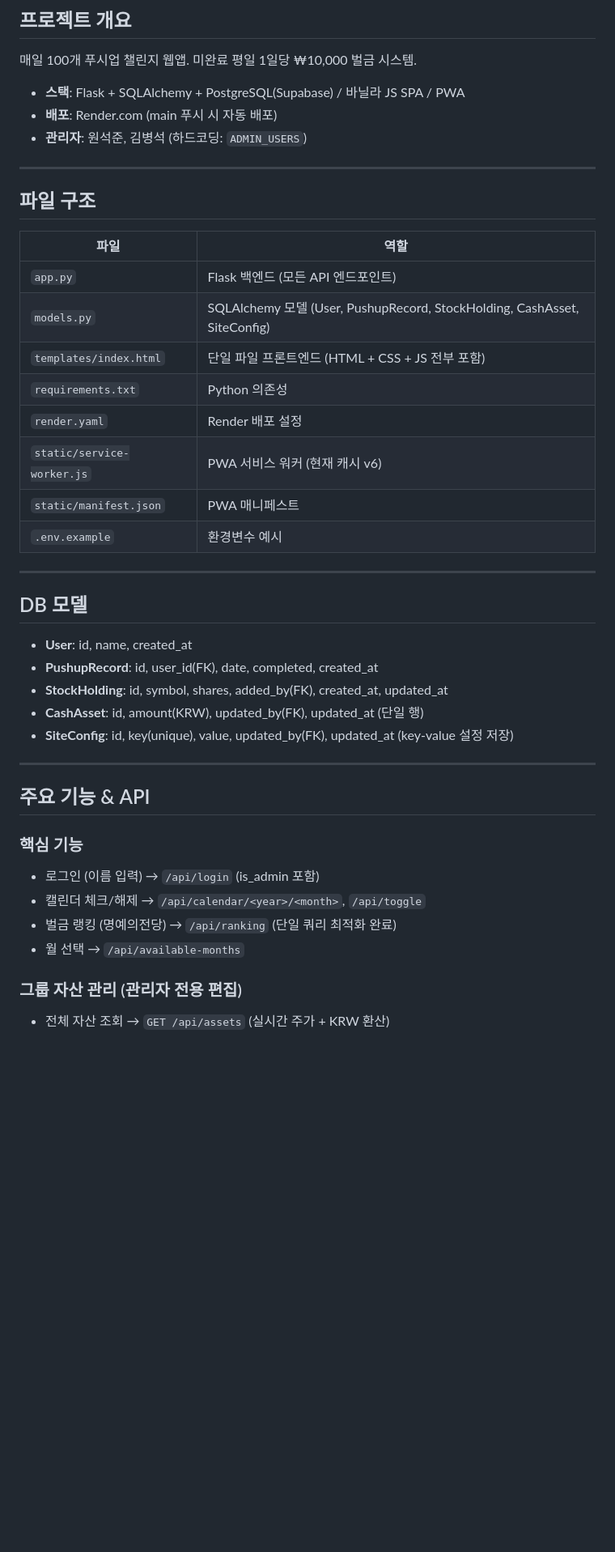
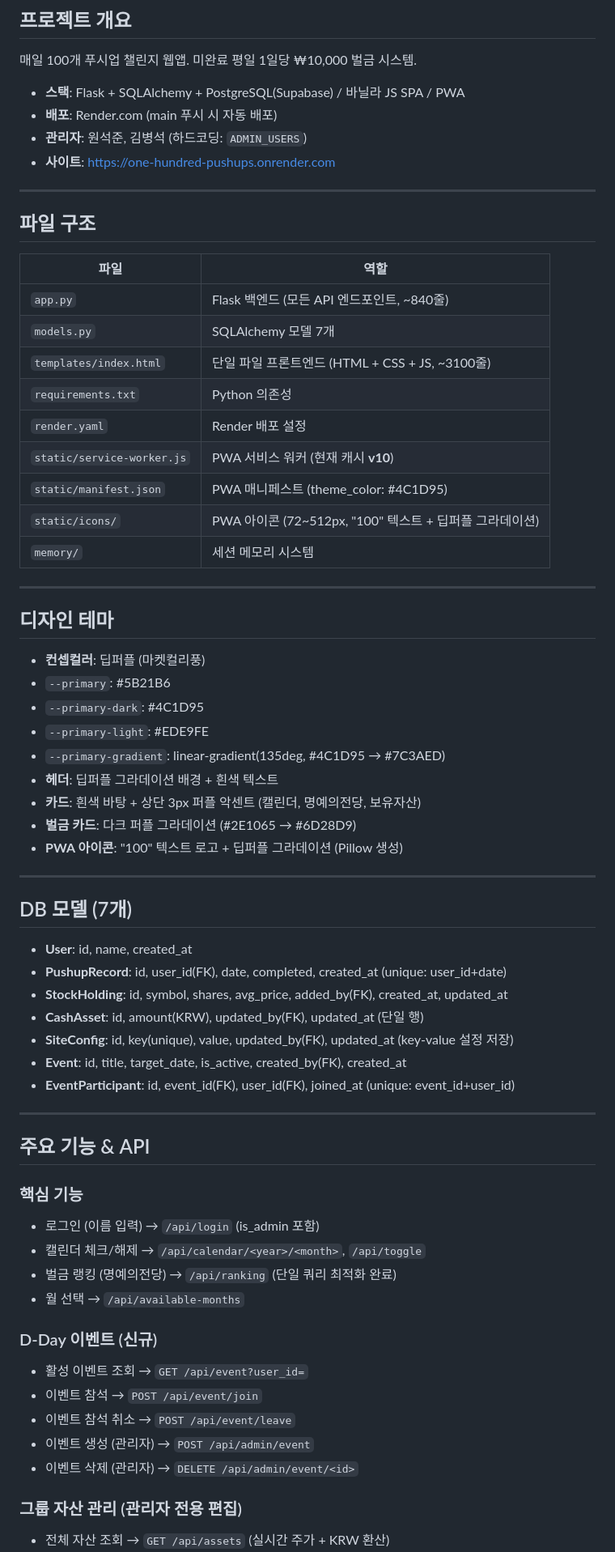
Before and after one commit to Seokjunwon/one-hundred-pushups, a Markdown page: memory/LATEST_CONTEXT.md, the part around one of its changes. Shown at 81% size. Drawn GitHub-style; blank space fills up the shorter version.

```diff
--- a/memory/LATEST_CONTEXT.md
+++ b/memory/LATEST_CONTEXT.md
@@ -11,6 +11,7 @@
 - **스택**: Flask + SQLAlchemy + PostgreSQL(Supabase) / 바닐라 JS SPA / PWA
 - **배포**: Render.com (main 푸시 시 자동 배포)
 - **관리자**: 원석준, 김병석 (하드코딩: `ADMIN_USERS`)
+- **사이트**: https://one-hundred-pushups.onrender.com
 
 ---
 
@@ -18,24 +19,41 @@
 
 | 파일 | 역할 |
 |------|------|
-| `app.py` | Flask 백엔드 (모든 API 엔드포인트) |
-| `models.py` | SQLAlchemy 모델 (User, PushupRecord, StockHolding, CashAsset, SiteConfig) |
-| `templates/index.html` | 단일 파일 프론트엔드 (HTML + CSS + JS 전부 포함) |
+| `app.py` | Flask 백엔드 (모든 API 엔드포인트, ~840줄) |
+| `models.py` | SQLAlchemy 모델 7개 |
+| `templates/index.html` | 단일 파일 프론트엔드 (HTML + CSS + JS, ~3100줄) |
 | `requirements.txt` | Python 의존성 |
 | `render.yaml` | Render 배포 설정 |
-| `static/service-worker.js` | PWA 서비스 워커 (현재 캐시 v6) |
-| `static/manifest.json` | PWA 매니페스트 |
-| `.env.example` | 환경변수 예시 |
+| `static/service-worker.js` | PWA 서비스 워커 (현재 캐시 **v10**) |
+| `static/manifest.json` | PWA 매니페스트 (theme_color: #4C1D95) |
+| `static/icons/` | PWA 아이콘 (72~512px, "100" 텍스트 + 딥퍼플 그라데이션) |
+| `memory/` | 세션 메모리 시스템 |
 
 ---
 
-## DB 모델
+## 디자인 테마
+
+- **컨셉컬러**: 딥퍼플 (마켓컬리풍)
+- `--primary`: #5B21B6
+- `--primary-dark`: #4C1D95
+- `--primary-light`: #EDE9FE
+- `--primary-gradient`: linear-gradient(135deg, #4C1D95 → #7C3AED)
+- **헤더**: 딥퍼플 그라데이션 배경 + 흰색 텍스트
+- **카드**: 흰색 바탕 + 상단 3px 퍼플 악센트 (캘린더, 명예의전당, 보유자산)
+- **벌금 카드**: 다크 퍼플 그라데이션 (#2E1065 → #6D28D9)
+- **PWA 아이콘**: "100" 텍스트 로고 + 딥퍼플 그라데이션 (Pillow 생성)
+
+---
+
+## DB 모델 (7개)
 
 - **User**: id, name, created_at
-- **PushupRecord**: id, user_id(FK), date, completed, created_at
-- **StockHolding**: id, symbol, shares, added_by(FK), created_at, updated_at
+- **PushupRecord**: id, user_id(FK), date, completed, created_at (unique: user_id+date)
+- **StockHolding**: id, symbol, shares, avg_price, added_by(FK), created_at, updated_at
 - **CashAsset**: id, amount(KRW), updated_by(FK), updated_at (단일 행)
 - **SiteConfig**: id, key(unique), value, updated_by(FK), updated_at (key-value 설정 저장)
+- **Event**: id, title, target_date, is_active, created_by(FK), created_at
+- **EventParticipant**: id, event_id(FK), user_id(FK), joined_at (unique: event_id+user_id)
 
 ---
 
@@ -47,6 +65,13 @@
 - 벌금 랭킹 (명예의전당) → `/api/ranking` (단일 쿼리 최적화 완료)
 - 월 선택 → `/api/available-months`
 
+### D-Day 이벤트 (신규)
+- 활성 이벤트 조회 → `GET /api/event?user_id=`
+- 이벤트 참석 → `POST /api/event/join`
+- 이벤트 참석 취소 → `POST /api/event/leave`
+- 이벤트 생성 (관리자) → `POST /api/admin/event`
+- 이벤트 삭제 (관리자) → `DELETE /api/admin/event/<id>`
+
 ### 그룹 자산 관리 (관리자 전용 편집)
 - 전체 자산 조회 → `GET /api/assets` (실시간 주가 + KRW 환산)
 - 주식 CRUD → `POST/PUT/DELETE /api/admin/stock`
```
Also changed, not shown: other parts of memory/LATEST_CONTEXT.md (+28 -15 lines), memory/sessions/2026-02-20_purple-theme-dday-event.md (added, +48 -0 lines).
